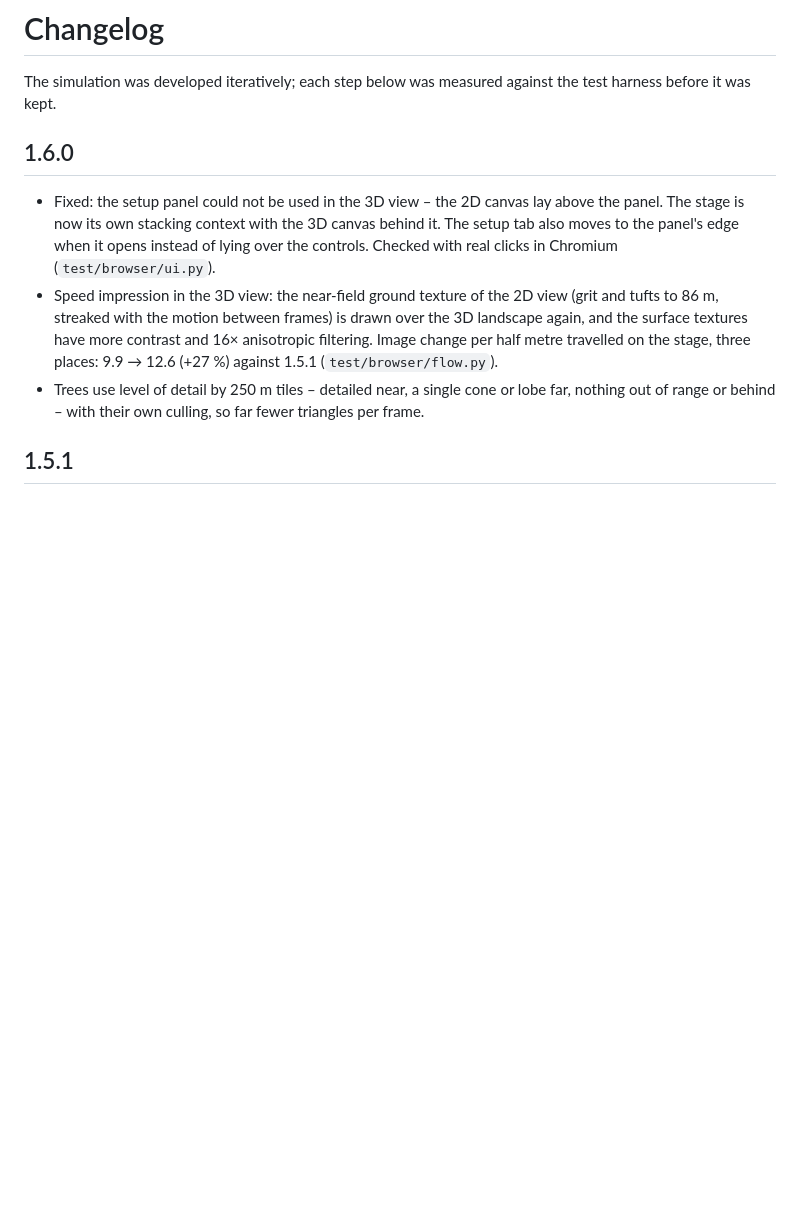
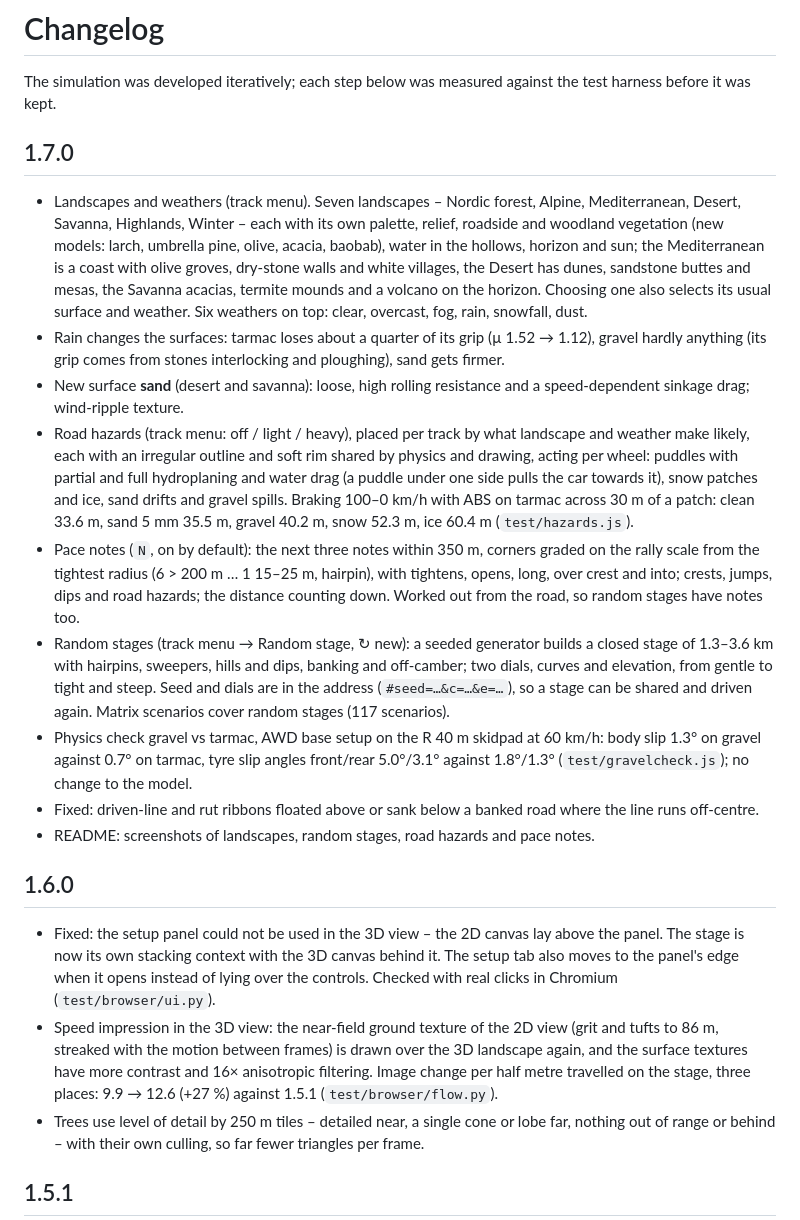
Before and after one commit to GitCrush/grenzbereich, a Markdown page: CHANGELOG.md, the part around the change. Rendered like a GitHub page; blank space fills up the shorter version.

```diff
--- a/CHANGELOG.md
+++ b/CHANGELOG.md
@@ -1,6 +1,18 @@
 # Changelog
 
 The simulation was developed iteratively; each step below was measured against the test harness before it was kept.
+
+## 1.7.0
+
+- Landscapes and weathers (track menu). Seven landscapes – Nordic forest, Alpine, Mediterranean, Desert, Savanna, Highlands, Winter – each with its own palette, relief, roadside and woodland vegetation (new models: larch, umbrella pine, olive, acacia, baobab), water in the hollows, horizon and sun; the Mediterranean is a coast with olive groves, dry-stone walls and white villages, the Desert has dunes, sandstone buttes and mesas, the Savanna acacias, termite mounds and a volcano on the horizon. Choosing one also selects its usual surface and weather. Six weathers on top: clear, overcast, fog, rain, snowfall, dust.
+- Rain changes the surfaces: tarmac loses about a quarter of its grip (µ 1.52 → 1.12), gravel hardly anything (its grip comes from stones interlocking and ploughing), sand gets firmer.
+- New surface **sand** (desert and savanna): loose, high rolling resistance and a speed-dependent sinkage drag; wind-ripple texture.
+- Road hazards (track menu: off / light / heavy), placed per track by what landscape and weather make likely, each with an irregular outline and soft rim shared by physics and drawing, acting per wheel: puddles with partial and full hydroplaning and water drag (a puddle under one side pulls the car towards it), snow patches and ice, sand drifts and gravel spills. Braking 100–0 km/h with ABS on tarmac across 30 m of a patch: clean 33.6 m, sand 5 mm 35.5 m, gravel 40.2 m, snow 52.3 m, ice 60.4 m (`test/hazards.js`).
+- Pace notes (`N`, on by default): the next three notes within 350 m, corners graded on the rally scale from the tightest radius (6 > 200 m … 1 15–25 m, hairpin), with tightens, opens, long, over crest and into; crests, jumps, dips and road hazards; the distance counting down. Worked out from the road, so random stages have notes too.
+- Random stages (track menu → Random stage, ↻ new): a seeded generator builds a closed stage of 1.3–3.6 km with hairpins, sweepers, hills and dips, banking and off-camber; two dials, curves and elevation, from gentle to tight and steep. Seed and dials are in the address (`#seed=…&c=…&e=…`), so a stage can be shared and driven again. Matrix scenarios cover random stages (117 scenarios).
+- Physics check gravel vs tarmac, AWD base setup on the R 40 m skidpad at 60 km/h: body slip 1.3° on gravel against 0.7° on tarmac, tyre slip angles front/rear 5.0°/3.1° against 1.8°/1.3° (`test/gravelcheck.js`); no change to the model.
+- Fixed: driven-line and rut ribbons floated above or sank below a banked road where the line runs off-centre.
+- README: screenshots of landscapes, random stages, road hazards and pace notes.
 
 ## 1.6.0
 
```
Also changed, not shown: README.md (+13 -4 lines), docs/screenshots/landscapes-south.png (added), docs/screenshots/landscapes.png (added), docs/screenshots/pace-notes.png (added), docs/screenshots/random-stage.png (added), docs/screenshots/road-hazards.png (added), 9 other files.
